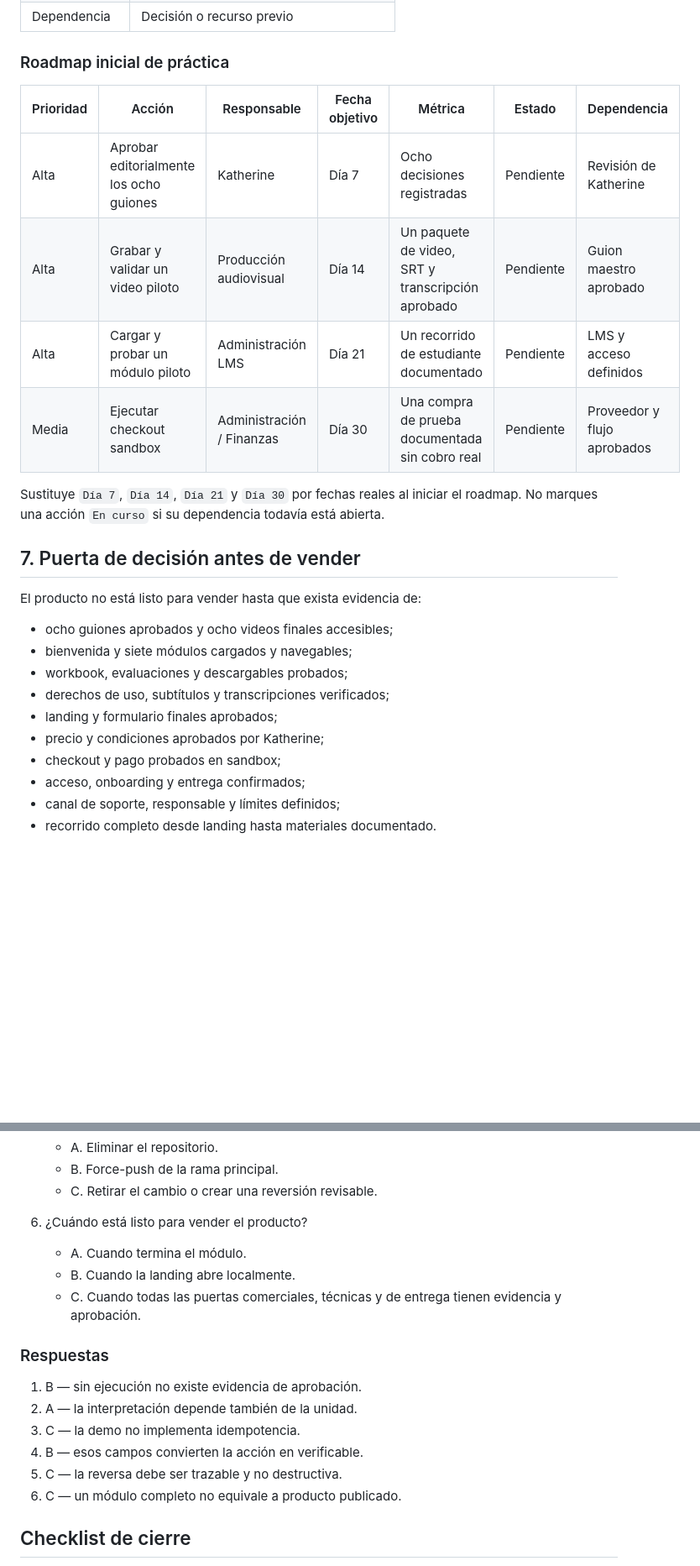
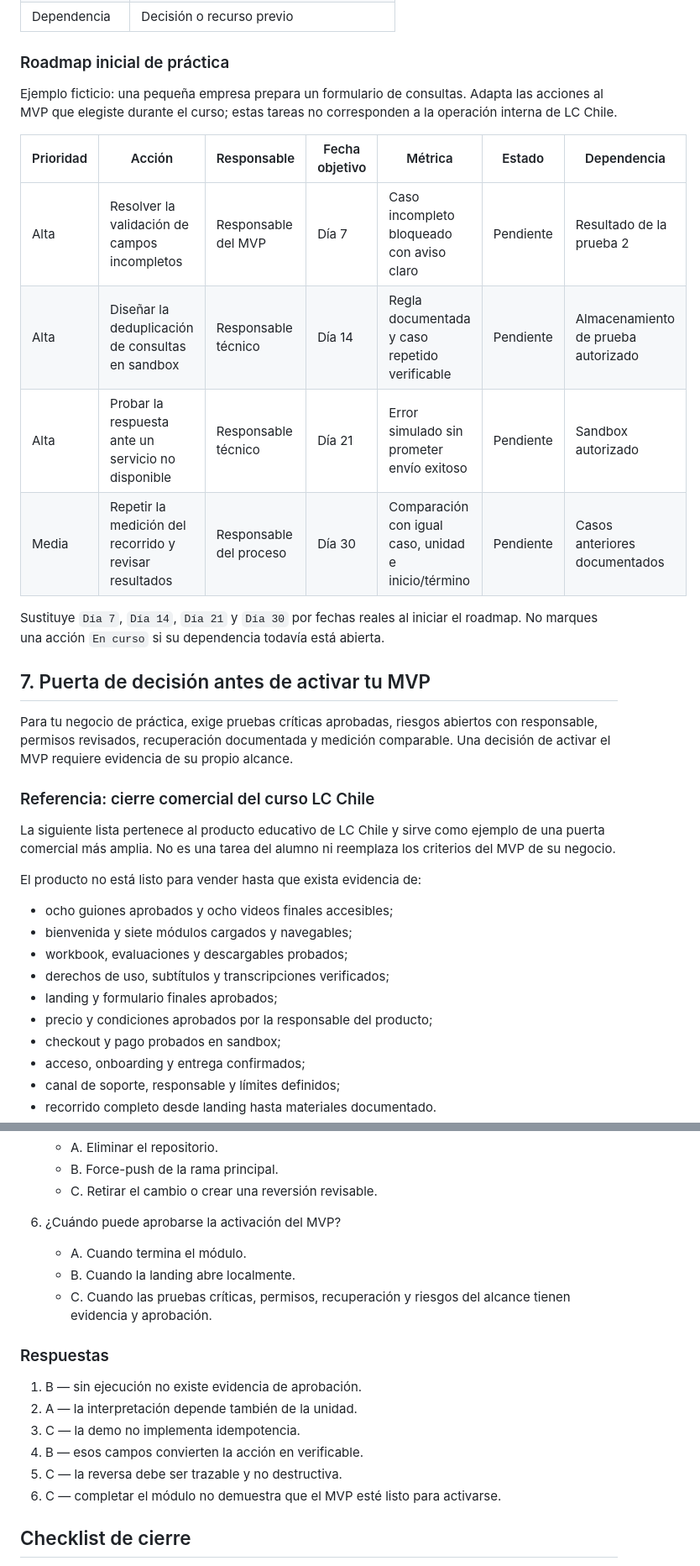
Before and after one commit to Language-Center-Chile/automatiza-en-pasos, a Markdown page: course-content/modules/modulo-07-implementacion-roadmap.md, 2 parts joined by grey strips. Shown at 84% size. Drawn GitHub-style; blank space fills up the shorter version.

Commit message:
fix: adaptar módulo 7 al negocio del alumno y precisar pruebas sin conexión

```diff
--- a/course-content/modules/modulo-07-implementacion-roadmap.md
+++ b/course-content/modules/modulo-07-implementacion-roadmap.md
@@ -162,16 +162,24 @@ La tabla contiene siete columnas:
 
 ### Roadmap inicial de práctica
 
+Ejemplo ficticio: una pequeña empresa prepara un formulario de consultas. Adapta las acciones al MVP que elegiste durante el curso; estas tareas no corresponden a la operación interna de LC Chile.
+
 | Prioridad | Acción | Responsable | Fecha objetivo | Métrica | Estado | Dependencia |
 |---|---|---|---|---|---|---|
-| Alta | Aprobar editorialmente los ocho guiones | Katherine | Día 7 | Ocho decisiones registradas | Pendiente | Revisión de Katherine |
-| Alta | Grabar y validar un video piloto | Producción audiovisual | Día 14 | Un paquete de video, SRT y transcripción aprobado | Pendiente | Guion maestro aprobado |
-| Alta | Cargar y probar un módulo piloto | Administración LMS | Día 21 | Un recorrido de estudiante documentado | Pendiente | LMS y acceso definidos |
-| Media | Ejecutar checkout sandbox | Administración / Finanzas | Día 30 | Una compra de prueba documentada sin cobro real | Pendiente | Proveedor y flujo aprobados |
+| Alta | Resolver la validación de campos incompletos | Responsable del MVP | Día 7 | Caso incompleto bloqueado con aviso claro | Pendiente | Resultado de la prueba 2 |
+| Alta | Diseñar la deduplicación de consultas en sandbox | Responsable técnico | Día 14 | Regla documentada y caso repetido verificable | Pendiente | Almacenamiento de prueba autorizado |
+| Alta | Probar la respuesta ante un servicio no disponible | Responsable técnico | Día 21 | Error simulado sin prometer envío exitoso | Pendiente | Sandbox autorizado |
+| Media | Repetir la medición del recorrido y revisar resultados | Responsable del proceso | Día 30 | Comparación con igual caso, unidad e inicio/término | Pendiente | Casos anteriores documentados |
 
 Sustituye `Día 7`, `Día 14`, `Día 21` y `Día 30` por fechas reales al iniciar el roadmap. No marques una acción `En curso` si su dependencia todavía está abierta.
 
-## 7. Puerta de decisión antes de vender
+## 7. Puerta de decisión antes de activar tu MVP
+
+Para tu negocio de práctica, exige pruebas críticas aprobadas, riesgos abiertos con responsable, permisos revisados, recuperación documentada y medición comparable. Una decisión de activar el MVP requiere evidencia de su propio alcance.
+
+### Referencia: cierre comercial del curso LC Chile
+
+La siguiente lista pertenece al producto educativo de LC Chile y sirve como ejemplo de una puerta comercial más amplia. No es una tarea del alumno ni reemplaza los criterios del MVP de su negocio.
 
 El producto no está listo para vender hasta que exista evidencia de:
 
@@ -180,7 +188,7 @@ El producto no está listo para vender hasta que exista evidencia de:
 - workbook, evaluaciones y descargables probados;
 - derechos de uso, subtítulos y transcripciones verificados;
 - landing y formulario finales aprobados;
-- precio y condiciones aprobados por Katherine;
+- precio y condiciones aprobados por la responsable del producto;
 - checkout y pago probados en sandbox;
 - acceso, onboarding y entrega confirmados;
 - canal de soporte, responsable y límites definidos;
@@ -231,10 +239,10 @@ Selecciona una respuesta por pregunta. Puntaje sugerido de aprobación: **5 de 6
    - B. Force-push de la rama principal.
    - C. Retirar el cambio o crear una reversión revisable.
 
-6. ¿Cuándo está listo para vender el producto?
+6. ¿Cuándo puede aprobarse la activación del MVP?
    - A. Cuando termina el módulo.
    - B. Cuando la landing abre localmente.
-   - C. Cuando todas las puertas comerciales, técnicas y de entrega tienen evidencia y aprobación.
+   - C. Cuando las pruebas críticas, permisos, recuperación y riesgos del alcance tienen evidencia y aprobación.
 
 ### Respuestas
 
@@ -243,7 +251,7 @@ Selecciona una respuesta por pregunta. Puntaje sugerido de aprobación: **5 de 6
 3. C — la demo no implementa idempotencia.
 4. B — esos campos convierten la acción en verificable.
 5. C — la reversa debe ser trazable y no destructiva.
-6. C — un módulo completo no equivale a producto publicado.
+6. C — completar el módulo no demuestra que el MVP esté listo para activarse.
 
 ## Checklist de cierre
 
```
Also changed, not shown: other parts of course-content/modules/modulo-07-implementacion-roadmap.md (+1 -1 lines).
